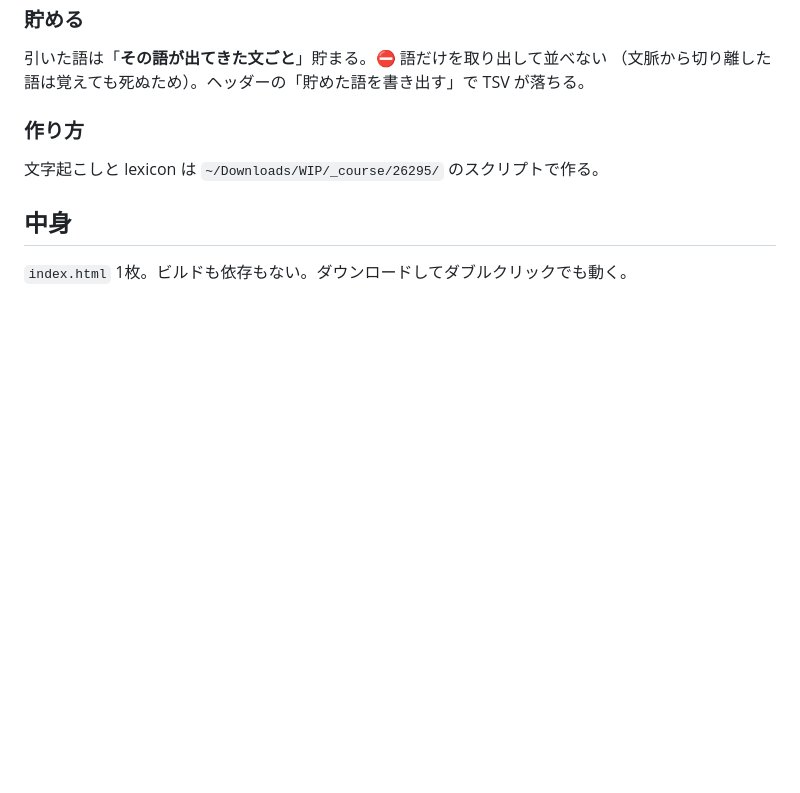
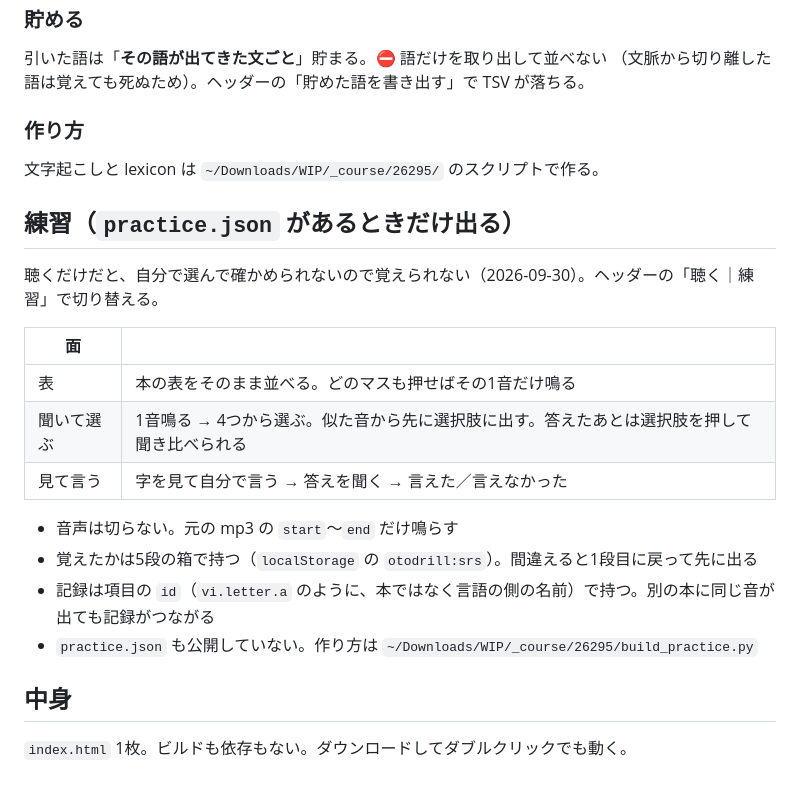
Before and after one commit to DesignYifan/oto-drill, a Markdown page: README.md, the part around the change. Drawn GitHub-style; blank space fills up the shorter version.

Commit message:
README：練習タブの説明
Co-Authored-By: Claude Opus 5.5 <noreply@anthropic.com>

```diff
--- a/README.md
+++ b/README.md
@@ -75,6 +75,21 @@ Safari・Firefox と、HTML をダブルクリックで開いた場合は、こ
 
 文字起こしと lexicon は `~/Downloads/WIP/_course/26295/` のスクリプトで作る。
 
+## 練習（`practice.json` があるときだけ出る）
+
+聴くだけだと、自分で選んで確かめられないので覚えられない（2026-09-30）。ヘッダーの「聴く｜練習」で切り替える。
+
+| 面 | |
+|---|---|
+| 表 | 本の表をそのまま並べる。どのマスも押せばその1音だけ鳴る |
+| 聞いて選ぶ | 1音鳴る → 4つから選ぶ。似た音から先に選択肢に出す。答えたあとは選択肢を押して聞き比べられる |
+| 見て言う | 字を見て自分で言う → 答えを聞く → 言えた／言えなかった |
+
+- 音声は切らない。元の mp3 の `start`〜`end` だけ鳴らす
+- 覚えたかは5段の箱で持つ（`localStorage` の `otodrill:srs`）。間違えると1段目に戻って先に出る
+- 記録は項目の `id`（`vi.letter.a` のように、本ではなく言語の側の名前）で持つ。別の本に同じ音が出ても記録がつながる
+- `practice.json` も公開していない。作り方は `~/Downloads/WIP/_course/26295/build_practice.py`
+
 ## 中身
 
 `index.html` 1枚。ビルドも依存もない。ダウンロードしてダブルクリックでも動く。
```
